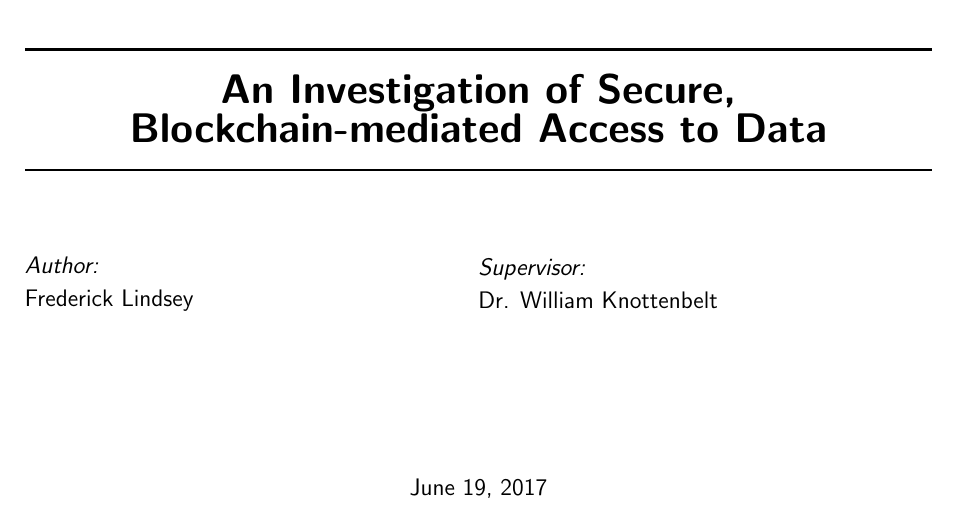
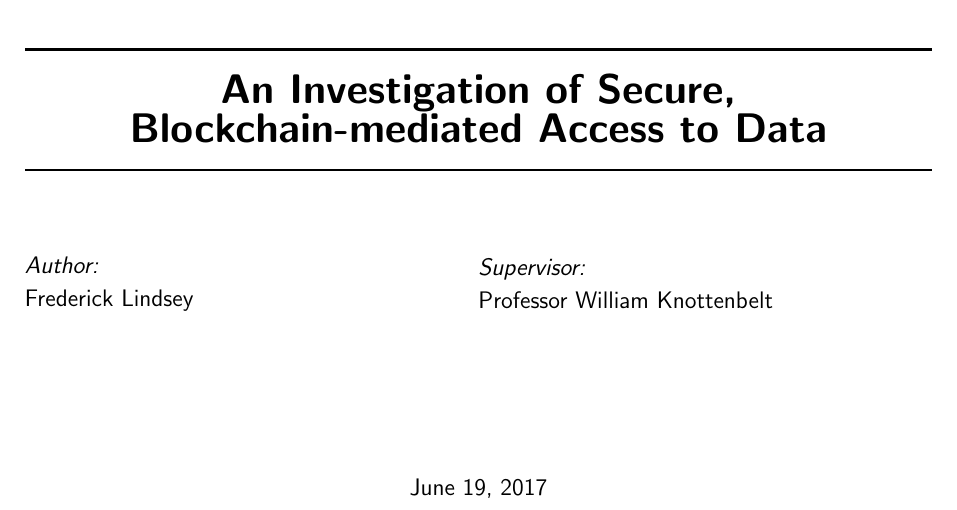
Before and after one commit to FreddieLindsey/private-distributed-data-paper, a LaTeX document (project.tex): part of page 1 of 69, cut so that both start at the same text. Compiled offline with pdfLaTeX.

Commit message:
I'M A PROFESSOR DAMN IT

```diff
--- a/project.tex
+++ b/project.tex
@@ -99,7 +99,7 @@
 
 \newcommand{\reporttitle}{An Investigation of Secure, Blockchain-mediated Access to Data}
 \newcommand{\reportauthor}{Frederick Lindsey}
-\newcommand{\reportsupervisor}{Dr. William Knottenbelt}
+\newcommand{\reportsupervisor}{Professor William Knottenbelt}
 \newcommand{\reporttype}{BEng. Individual Project Report}
 
 \include{sections/00_a_title_page}
```
